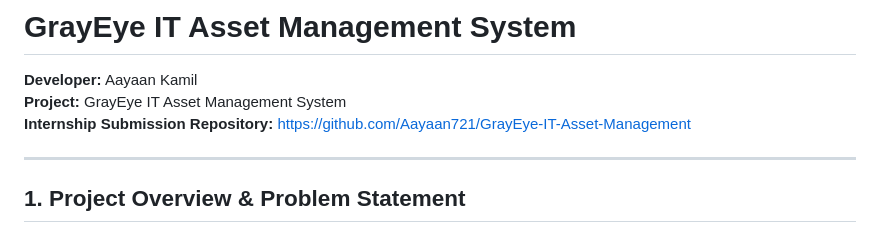
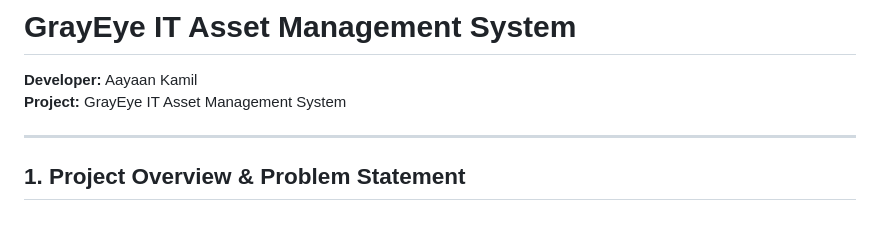
Before and after one commit to Aayaan721/GrayEye-IT-Asset-Management, a Markdown page: README.md, the part around the change. Drawn GitHub-style.

```diff
--- a/README.md
+++ b/README.md
@@ -2,7 +2,7 @@
 
 **Developer:** Aayaan Kamil
 **Project:** GrayEye IT Asset Management System
-**Internship Submission Repository:** [https://github.com/Aayaan721/GrayEye-IT-Asset-Management](https://github.com/Aayaan721/GrayEye-IT-Asset-Management)
+
 
 ---
 
```
